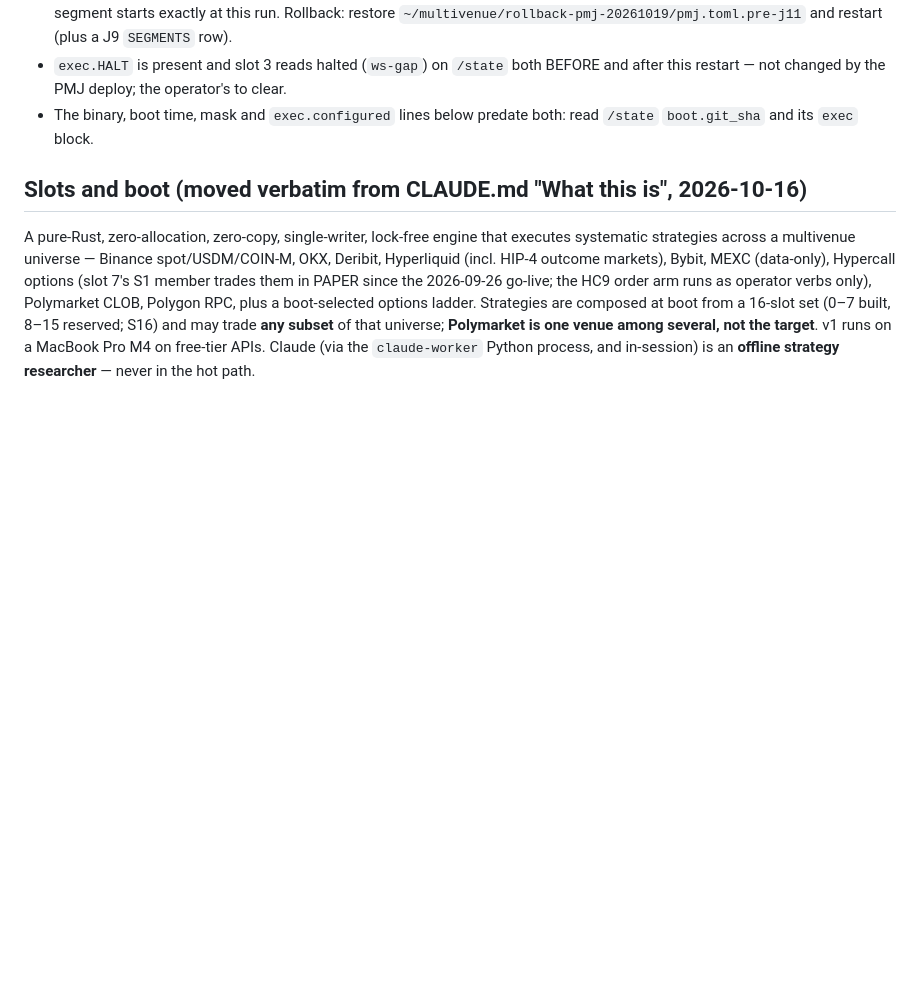
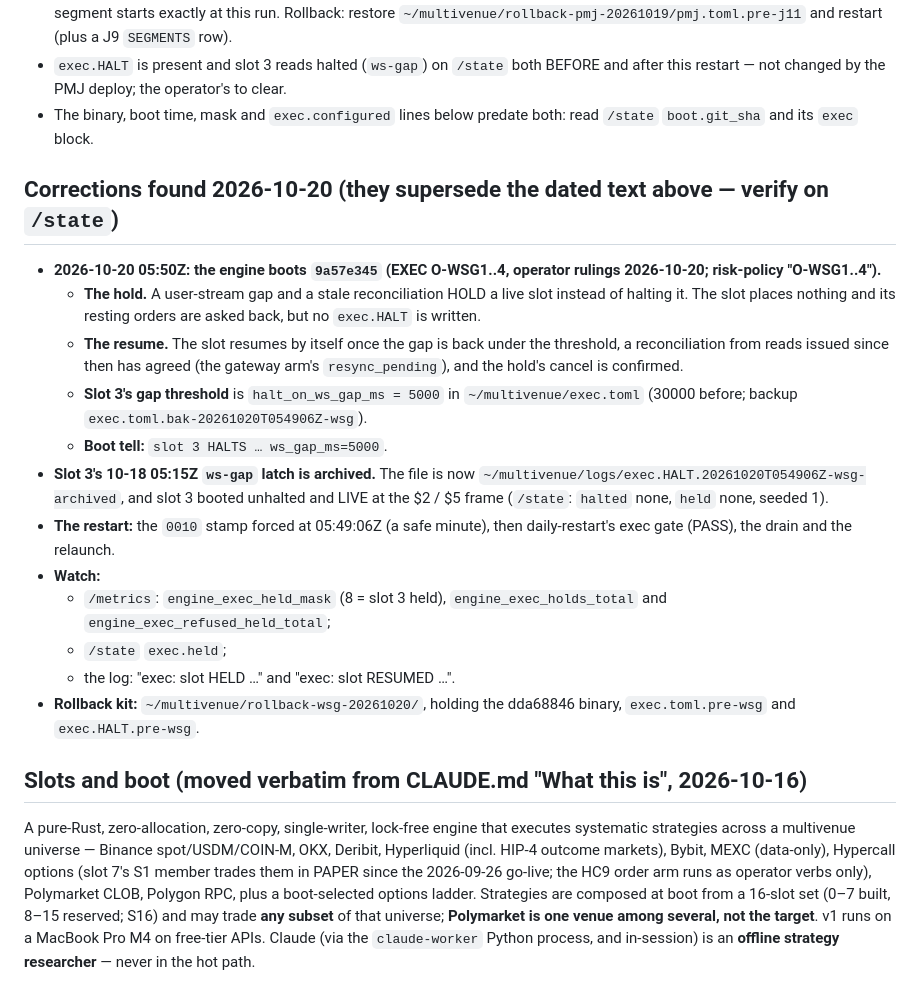
Before and after one commit to darkcite/trading-engine-multivenue, a Markdown page: docs/state.md, the part around the change. GitHub-like rendering; blank space fills up the shorter version.

Commit message:
EXEC O-WSG: docs/state.md — main boots 9a57e345 (05:50Z), slot 3's ws-gap latch archived, live and unheld
Co-Authored-By: Claude Opus 5.5 <noreply@anthropic.com>
Claude-Session: https://claude.ai/code/session_01NdaqVdvLzihtczupvzkqys

```diff
--- a/docs/state.md
+++ b/docs/state.md
@@ -116,6 +116,34 @@ affected paragraph at each lane close; the superseded text goes to
   operator's to clear.
 - The binary, boot time, mask and `exec.configured` lines below predate both:
   read `/state` `boot.git_sha` and its `exec` block.
+
+## Corrections found 2026-10-20 (they supersede the dated text above — verify on `/state`)
+
+- **2026-10-20 05:50Z: the engine boots `9a57e345` (EXEC O-WSG1..4, operator
+  rulings 2026-10-20; risk-policy "O-WSG1..4").**
+  - **The hold.** A user-stream gap and a stale reconciliation HOLD a live
+    slot instead of halting it. The slot places nothing and its resting
+    orders are asked back, but no `exec.HALT` is written.
+  - **The resume.** The slot resumes by itself once the gap is back under
+    the threshold, a reconciliation from reads issued since then has agreed
+    (the gateway arm's `resync_pending`), and the hold's cancel is
+    confirmed.
+  - **Slot 3's gap threshold** is `halt_on_ws_gap_ms = 5000` in
+    `~/multivenue/exec.toml` (30000 before; backup `exec.toml.bak-20261020T054906Z-wsg`).
+  - **Boot tell:** `slot 3 HALTS … ws_gap_ms=5000`.
+- **Slot 3's 10-18 05:15Z `ws-gap` latch is archived.** The file is now
+  `~/multivenue/logs/exec.HALT.20261020T054906Z-wsg-archived`, and slot 3
+  booted unhalted and LIVE at the $2 / $5 frame (`/state`: `halted` none,
+  `held` none, seeded 1).
+- **The restart:** the `0010` stamp forced at 05:49:06Z (a safe minute),
+  then daily-restart's exec gate (PASS), the drain and the relaunch.
+- **Watch:**
+  - `/metrics`: `engine_exec_held_mask` (8 = slot 3 held),
+    `engine_exec_holds_total` and `engine_exec_refused_held_total`;
+  - `/state` `exec.held`;
+  - the log: "exec: slot HELD …" and "exec: slot RESUMED …".
+- **Rollback kit:** `~/multivenue/rollback-wsg-20261020/`, holding the
+  dda68846 binary, `exec.toml.pre-wsg` and `exec.HALT.pre-wsg`.
 
 ## Slots and boot (moved verbatim from CLAUDE.md "What this is", 2026-10-16)
 
```
